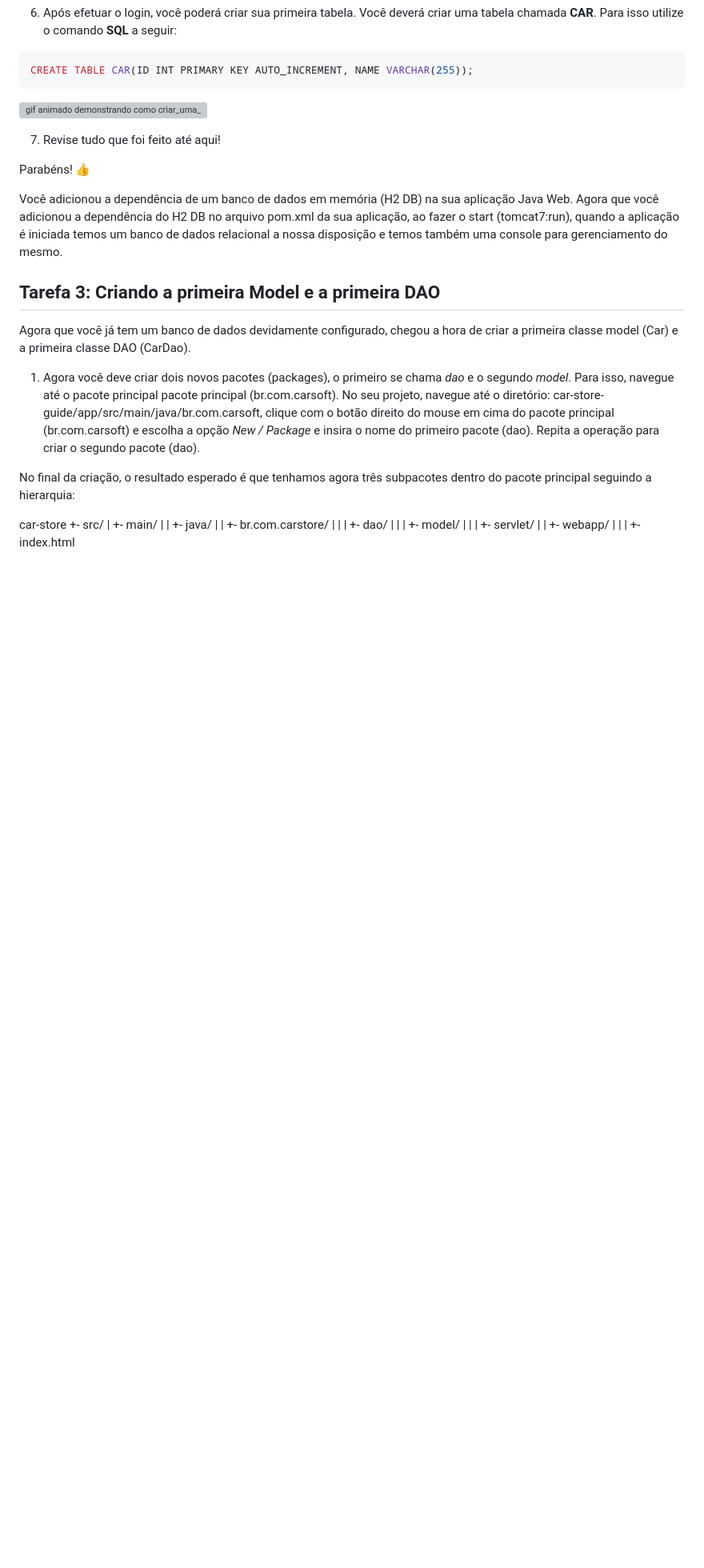
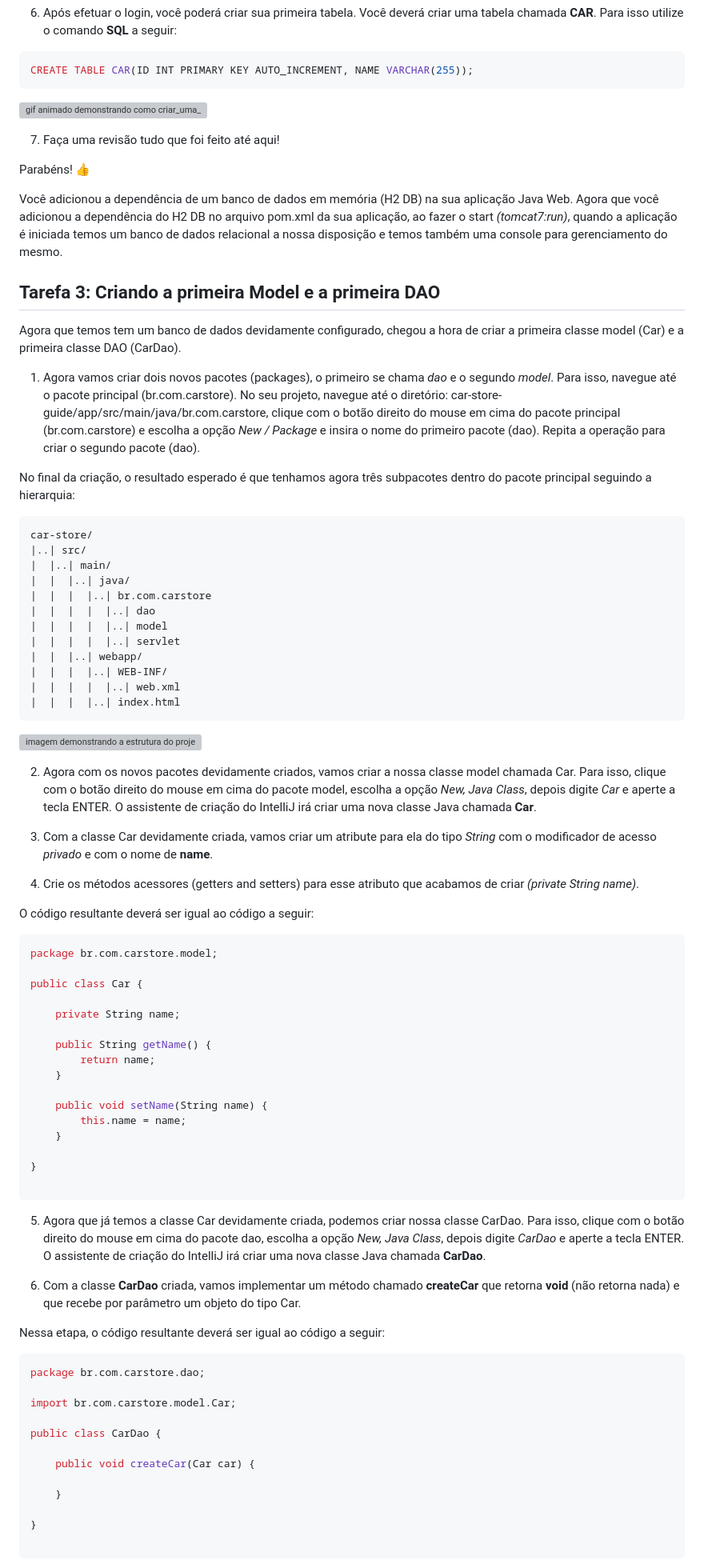
Before and after one commit to professor-enoqueleal/car-store-guide, a Markdown page: LAB-2.md, the part around the change printed below. Shown: that part at 80% size. Drawn GitHub-style; blank space fills up the shorter version; grey boxes are pictures that could not be loaded.

Commit message:
escrevendo novos trechos do laboratório 2

````diff
--- a/LAB-2.md
+++ b/LAB-2.md
@@ -143,28 +143,83 @@ CREATE TABLE CAR(ID INT PRIMARY KEY AUTO_INCREMENT, NAME VARCHAR(255));
 
 ![gif animado demonstrando como criar_uma_tabela_no_h2_db](/gifs/11-criando-tabela-no-h2.gif)
 
-7) Revise tudo que foi feito até aqui!
+7) Faça uma revisão tudo que foi feito até aqui!
 
 Parabéns! :+1:
 
-Você adicionou a dependência de um banco de dados em memória (H2 DB) na sua aplicação Java Web. Agora que você adicionou a dependência do H2 DB no arquivo pom.xml da sua aplicação, ao fazer o start (tomcat7:run), quando a aplicação é iniciada temos um banco de dados relacional a nossa disposição e temos também uma console para gerenciamento do mesmo.
+Você adicionou a dependência de um banco de dados em memória (H2 DB) na sua aplicação Java Web. Agora que você adicionou a dependência do H2 DB no arquivo pom.xml da sua aplicação, ao fazer o start *(tomcat7:run)*, quando a aplicação é iniciada temos um banco de dados relacional a nossa disposição e temos também uma console para gerenciamento do mesmo.
 
 
 ## Tarefa 3: Criando a primeira Model e a primeira DAO
 
-Agora que você já tem um banco de dados devidamente configurado, chegou a hora de criar a primeira classe model (Car) e a primeira classe DAO (CarDao).
+Agora que temos tem um banco de dados devidamente configurado, chegou a hora de criar a primeira classe model (Car) e a primeira classe DAO (CarDao).
 
-1) Agora você deve criar dois novos pacotes (packages), o primeiro se chama *dao* e o segundo *model*. Para isso, navegue até o pacote principal pacote principal (br.com.carsoft). No seu projeto, navegue até o diretório: car-store-guide/app/src/main/java/br.com.carsoft, clique com o botão direito do mouse em cima do pacote principal (br.com.carsoft) e escolha a opção *New / Package* e insira o nome do primeiro pacote (dao). Repita a operação para criar o segundo pacote (dao).
+1) Agora vamos criar dois novos pacotes (packages), o primeiro se chama *dao* e o segundo *model*. Para isso, navegue até o pacote principal (br.com.carstore). No seu projeto, navegue até o diretório: car-store-guide/app/src/main/java/br.com.carstore, clique com o botão direito do mouse em cima do pacote principal (br.com.carstore) e escolha a opção *New / Package* e insira o nome do primeiro pacote (dao). Repita a operação para criar o segundo pacote (dao).
 
 No final da criação, o resultado esperado é que tenhamos agora três subpacotes dentro do pacote principal seguindo a hierarquia:
 
-car-store
-+- src/
-|  +- main/
-|  |  +- java/
-|  |    +- br.com.carstore/
-|  |  |  +- dao/
-|  |  |  +- model/
-|  |  |  +- servlet/
-|  |  +- webapp/
-|  |  |  +- index.html
+```
+car-store/
+|..| src/
+|  |..| main/
+|  |  |..| java/
+|  |  |  |..| br.com.carstore
+|  |  |  |  |..| dao
+|  |  |  |  |..| model
+|  |  |  |  |..| servlet
+|  |  |..| webapp/
+|  |  |  |..| WEB-INF/
+|  |  |  |  |..| web.xml
+|  |  |  |..| index.html
+```
+
+![imagem demonstrando a estrutura do projeto](/images/01-project-structure)
+
+2) Agora com os novos pacotes devidamente criados, vamos criar a nossa classe model chamada Car. Para isso, clique com o botão direito do mouse em cima do pacote model, escolha a opção *New, Java Class*, depois digite *Car* e aperte a tecla ENTER. O assistente de criação do IntelliJ irá criar uma nova classe Java chamada **Car**.
+
+3) Com a classe Car devidamente criada, vamos criar um atribute para ela do tipo *String* com o modificador de acesso *privado* e com o nome de **name**.
+
+4) Crie os métodos acessores (getters and setters) para esse atributo que acabamos de criar *(private String name)*.
+
+O código resultante deverá ser igual ao código a seguir:
+
+```java
+package br.com.carstore.model;
+
+public class Car {
+
+    private String name;
+
+    public String getName() {
+        return name;
+    }
+
+    public void setName(String name) {
+        this.name = name;
+    }
+
+}
+
+```
+
+5) Agora que já temos a classe Car devidamente criada, podemos criar nossa classe CarDao. Para isso, clique com o botão direito do mouse em cima do pacote dao, escolha a opção *New, Java Class*, depois digite *CarDao* e aperte a tecla ENTER. O assistente de criação do IntelliJ irá criar uma nova classe Java chamada **CarDao**.
+
+6) Com a classe **CarDao** criada, vamos implementar um método chamado **createCar** que retorna **void** (não retorna nada) e que recebe por parâmetro um objeto do tipo Car.
+
+Nessa etapa, o código resultante deverá ser igual ao código a seguir:
+
+```java
+package br.com.carstore.dao;
+
+import br.com.carstore.model.Car;
+
+public class CarDao {
+
+    public void createCar(Car car) {
+
+    }
+
+}
+
+```
+
````
Also changed, not shown: other parts of LAB-2.md (+58 -2 lines), README.md (+10 -10 lines), gifs/12-mostrando-o-projeto-funcionando.gif (added), images/01-project-structure.png (added).
